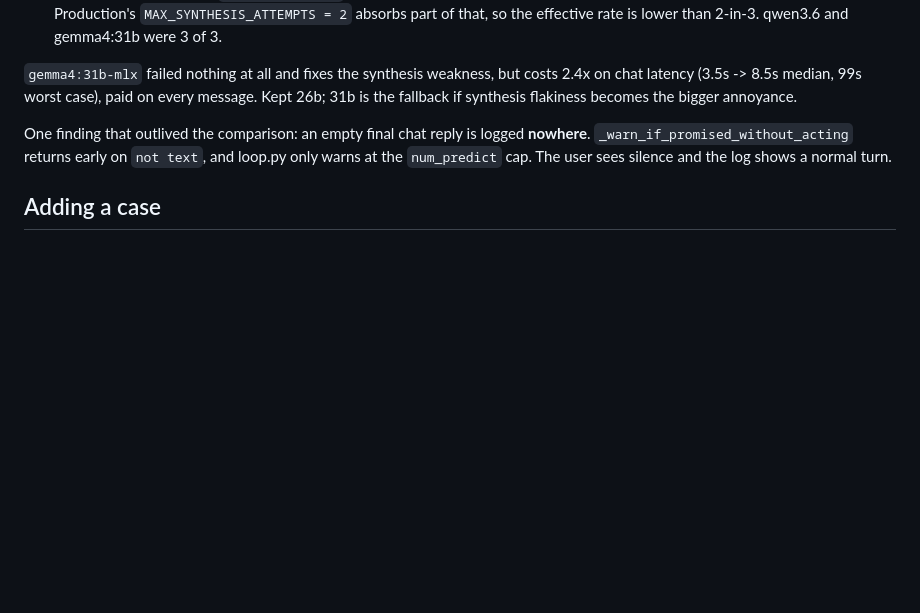
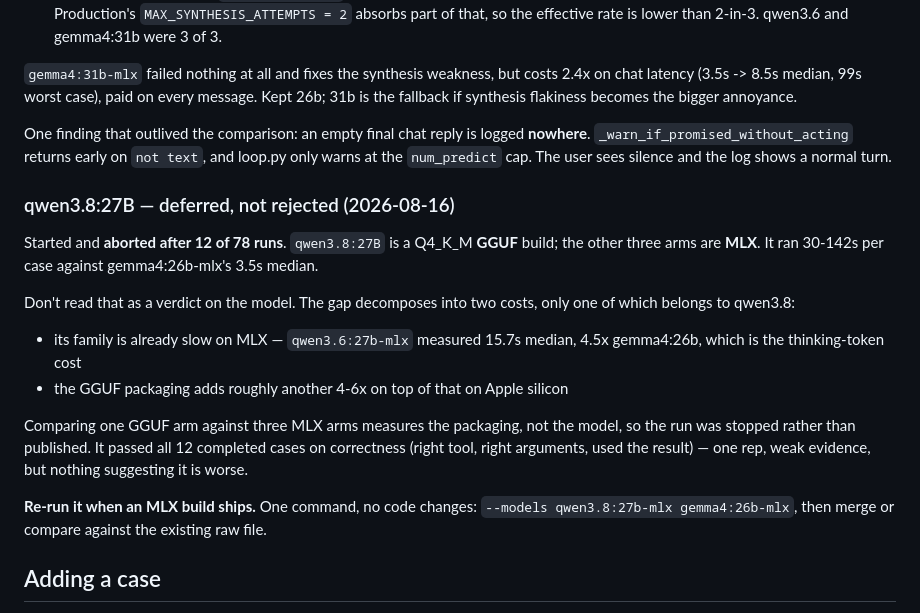
Before and after one commit to cjdube/LocalLLMAgent, a Markdown page: docs/model-eval.md, the part around the change. Rendered like a GitHub page; blank space fills up the shorter version.

Commit message:
Record why qwen3.8 was deferred rather than rejected
Started the arm, stopped it 12 runs in. qwen3.8:27B ships as a Q4_K_M
GGUF build while the other three arms are MLX, and it ran 30-142s per
case against gemma4:26b-mlx's 3.5s median.

That gap is mostly not the model. Its own family already measured 15.7s
median on MLX (qwen3.6:27b-mlx, 4.5x gemma4:26b) — that part is the
thinking-token cost. GGUF packaging on Apple silicon adds roughly another
4-6x on top. Publishing one GGUF arm beside three MLX ones would have put
a packaging difference in a column headed "median chat" and invited the
conclusion that the model is slow.

It passed all 12 completed cases on correctness, so nothing here says
it's worse — only that it can't be timed fairly in this form. Noted with
the exact re-run command so the next person reaches for an MLX build
instead of re-deriving this.

Co-Authored-By: Claude Opus 5 <noreply@anthropic.com>

```diff
--- a/docs/model-eval.md
+++ b/docs/model-eval.md
@@ -130,6 +130,28 @@ One finding that outlived the comparison: an empty final chat reply is logged
 and loop.py only warns at the `num_predict` cap. The user sees silence and the
 log shows a normal turn.
 
+### qwen3.8:27B — deferred, not rejected (2026-08-16)
+
+Started and **aborted after 12 of 78 runs**. `qwen3.8:27B` is a Q4_K_M **GGUF**
+build; the other three arms are **MLX**. It ran 30-142s per case against
+gemma4:26b-mlx's 3.5s median.
+
+Don't read that as a verdict on the model. The gap decomposes into two costs,
+only one of which belongs to qwen3.8:
+
+- its family is already slow on MLX — `qwen3.6:27b-mlx` measured 15.7s median,
+  4.5x gemma4:26b, which is the thinking-token cost
+- the GGUF packaging adds roughly another 4-6x on top of that on Apple silicon
+
+Comparing one GGUF arm against three MLX arms measures the packaging, not the
+model, so the run was stopped rather than published. It passed all 12 completed
+cases on correctness (right tool, right arguments, used the result) — one rep,
+weak evidence, but nothing suggesting it is worse.
+
+**Re-run it when an MLX build ships.** One command, no code changes:
+`--models qwen3.8:27b-mlx gemma4:26b-mlx`, then merge or compare against the
+existing raw file.
+
 ## Adding a case
 
 Chat cases go in `evals/cases_chat.py`: a prompt, the expected tool (or `None`),
```
